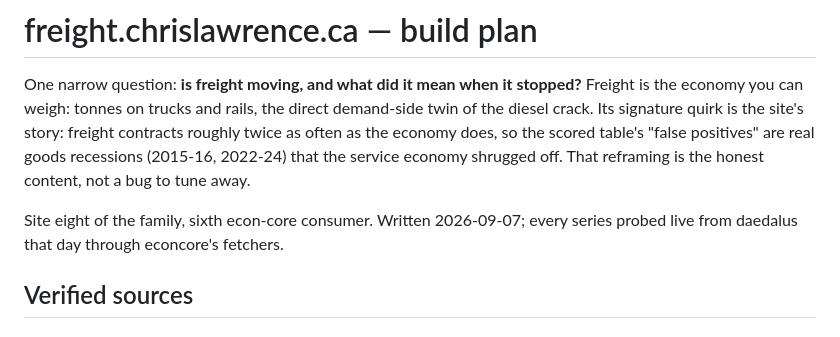
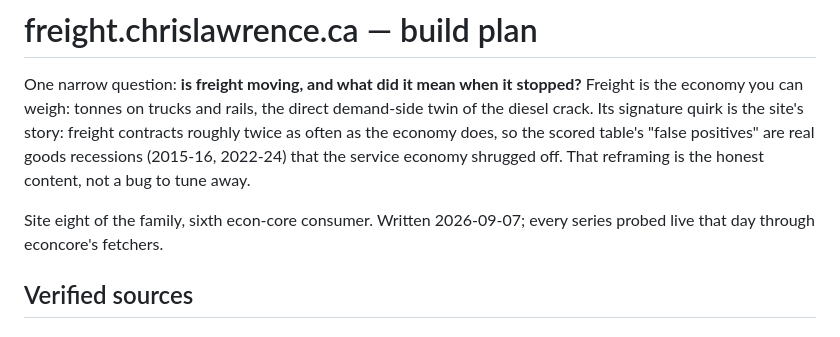
Before and after one commit to Lawrence908/freight, a Markdown page: BUILD-PLAN.md, the part around the change. GitHub-like rendering.

Commit message:
freight: the build notes drop the host name and the disk paths
These are public now. The provenance claim that mattered was that the series
were probed live on a stated date, not which machine did it, and the vendor
examples work better relative to the collection than against an absolute path
that exists on exactly one disk.
Generated with [Claude Code](https://claude.ai/code)
via [Happy](https://happy.engineering)

Co-Authored-By: Claude <noreply@anthropic.com>
Co-Authored-By: Happy <yesreply@happy.engineering>

```diff
--- a/BUILD-PLAN.md
+++ b/BUILD-PLAN.md
@@ -8,7 +8,7 @@ positives" are real goods recessions (2015-16, 2022-24) that the service economy
 shrugged off. That reframing is the honest content, not a bug to tune away.
 
 Site eight of the family, sixth econ-core consumer. Written 2026-09-07; every series
-probed live from daedalus that day through econcore's fetchers.
+probed live that day through econcore's fetchers.
 
 ## Verified sources
 
```
